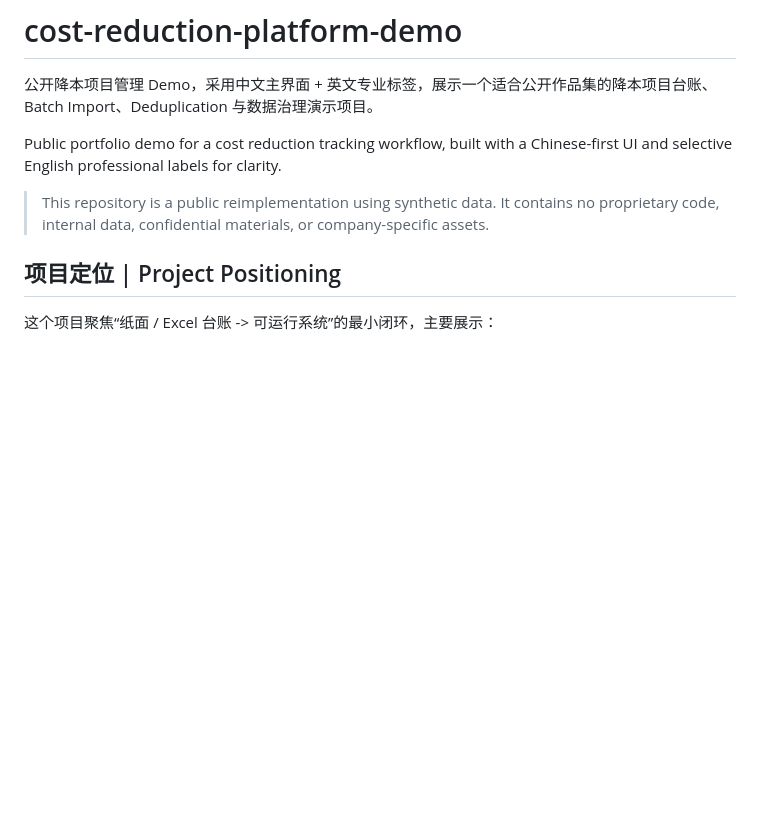
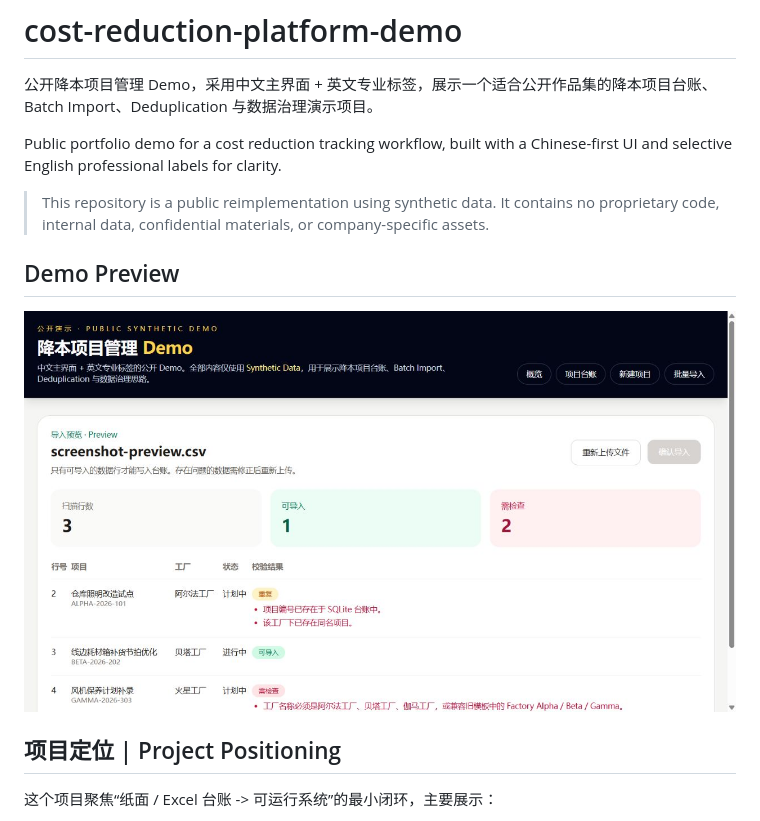
Before and after one commit to 2184369772-ai/cost-reduction-platform-demo, a Markdown page: README.md, the part around the change. Drawn GitHub-style; pictures changed too: docs/screenshots/import-preview-demo.png (added); blank space fills up the shorter version.

Commit message:
docs: add demo preview screenshot

```diff
--- a/README.md
+++ b/README.md
@@ -6,6 +6,10 @@ Public portfolio demo for a cost reduction tracking workflow, built with a Chine
 
 > This repository is a public reimplementation using synthetic data.
 > It contains no proprietary code, internal data, confidential materials, or company-specific assets.
+
+## Demo Preview
+
+![降本项目管理 Demo Preview](docs/screenshots/import-preview-demo.png)
 
 ## 项目定位 | Project Positioning
 
```
